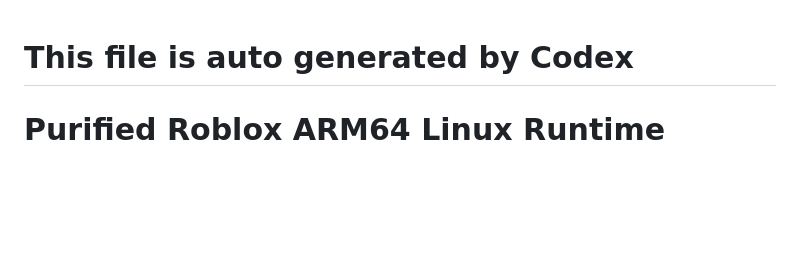
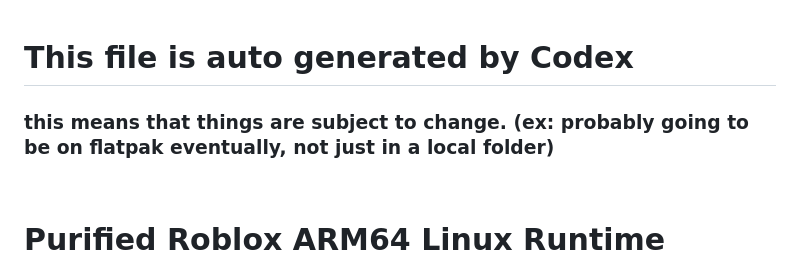
Before and after one commit to awesomefroggy29/purified, a Markdown page: project.md, the part around the change. Drawn GitHub-style; blank space fills up the shorter version.

Commit message:
Update project.md with change notice
Add note about potential changes to project structure.

```diff
--- a/project.md
+++ b/project.md
@@ -1,5 +1,6 @@
 # This file is auto generated by Codex
-
+<h3> this means that things are subject to change. (ex: probably going to be on flatpak eventually, not just in a local folder) </h3>
+<br>
 
 # Purified Roblox ARM64 Linux Runtime Roadmap
 
```
